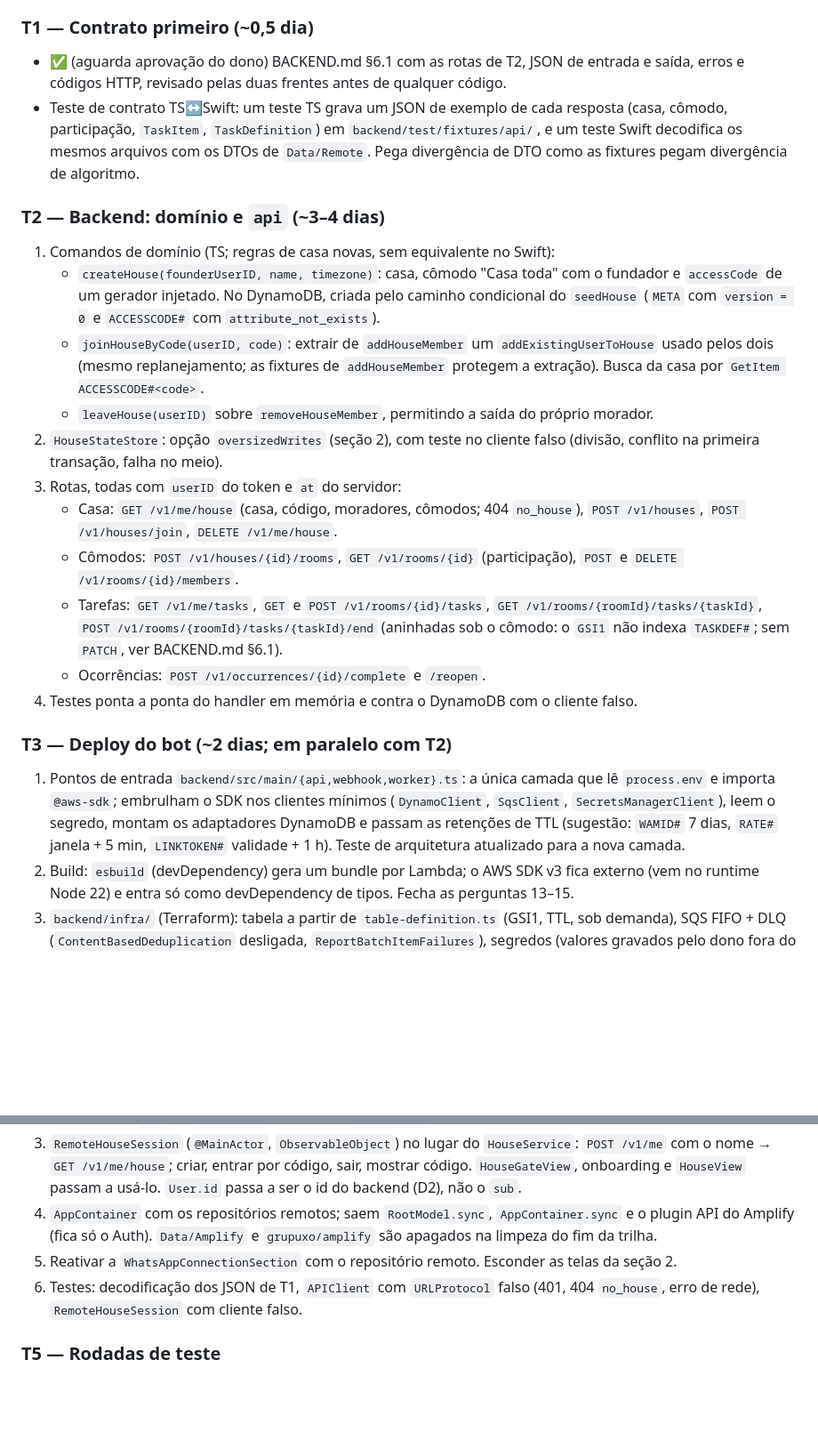
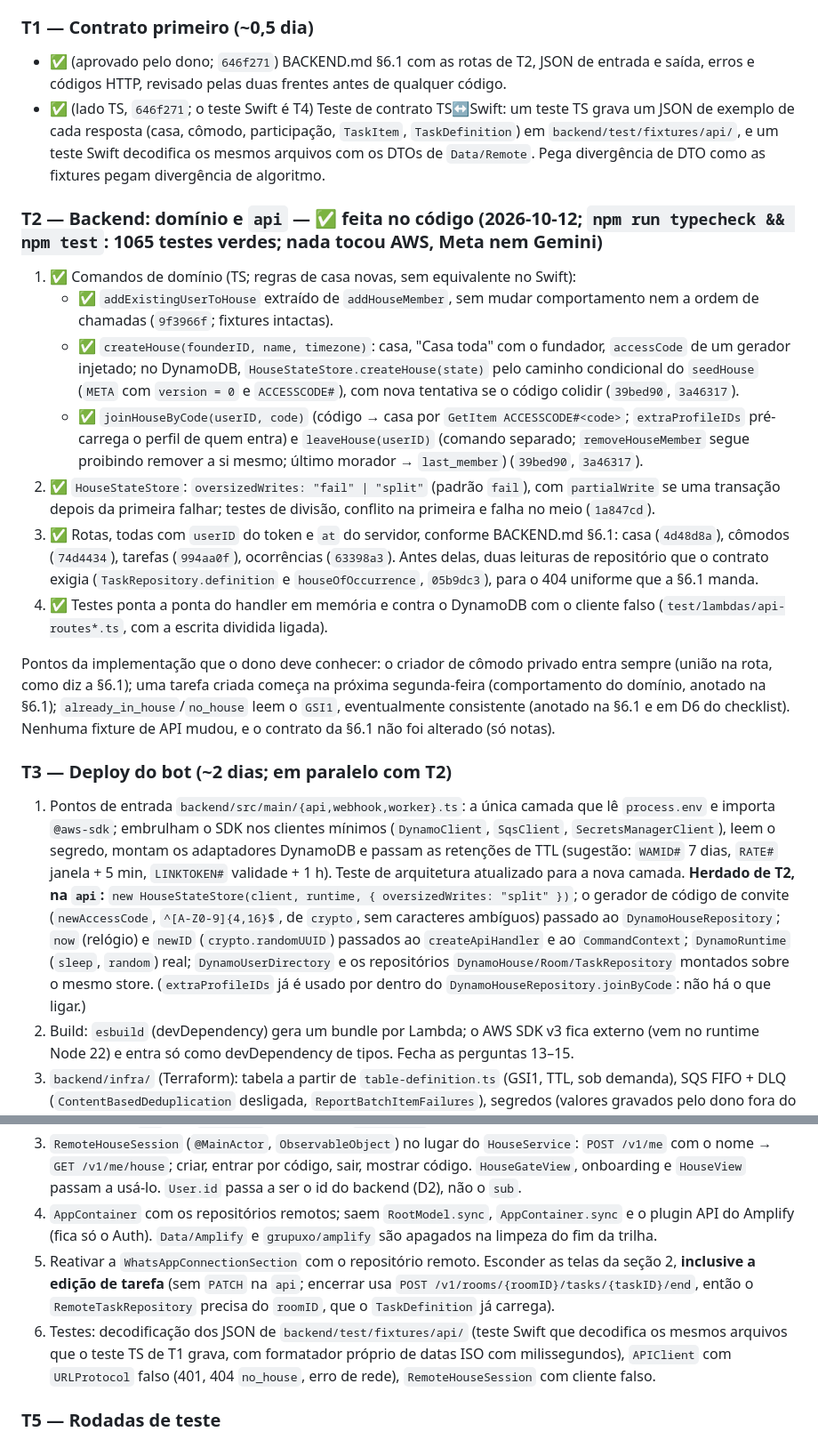
Before and after one commit to Henriquelacerdas/grupuxo, a Markdown page: docs/PLANO.md, 2 parts joined by grey strips. Shown at 89% size. GitHub-like rendering; blank space fills up the shorter version.

Commit message:
T2.6: marca T1 e T2 no PLANO.md e lista o pendente de T3 e T4
Co-Authored-By: Claude Sonnet 5.5 <noreply@anthropic.com>

```diff
--- a/docs/PLANO.md
+++ b/docs/PLANO.md
@@ -50,24 +50,22 @@ Ordem e paralelismo: T0 começa já e corre em paralelo. T1 destrava T2 e T4, qu
 - [ ] Cadastrar no painel da Meta os até 5 números dos testadores com WhatsApp.
 
 ### T1 — Contrato primeiro (~0,5 dia)
-- ✅ (aguarda aprovação do dono) BACKEND.md §6.1 com as rotas de T2, JSON de entrada e saída, erros e códigos HTTP, revisado pelas duas frentes antes de qualquer código.
-- Teste de contrato TS↔Swift: um teste TS grava um JSON de exemplo de cada resposta (casa, cômodo, participação, `TaskItem`, `TaskDefinition`) em `backend/test/fixtures/api/`, e um teste Swift decodifica os mesmos arquivos com os DTOs de `Data/Remote`. Pega divergência de DTO como as fixtures pegam divergência de algoritmo.
+- ✅ (aprovado pelo dono; `646f271`) BACKEND.md §6.1 com as rotas de T2, JSON de entrada e saída, erros e códigos HTTP, revisado pelas duas frentes antes de qualquer código.
+- ✅ (lado TS, `646f271`; o teste Swift é T4) Teste de contrato TS↔Swift: um teste TS grava um JSON de exemplo de cada resposta (casa, cômodo, participação, `TaskItem`, `TaskDefinition`) em `backend/test/fixtures/api/`, e um teste Swift decodifica os mesmos arquivos com os DTOs de `Data/Remote`. Pega divergência de DTO como as fixtures pegam divergência de algoritmo.
 
-### T2 — Backend: domínio e `api` (~3–4 dias)
-1. Comandos de domínio (TS; regras de casa novas, sem equivalente no Swift):
-   - `createHouse(founderUserID, name, timezone)`: casa, cômodo "Casa toda" com o fundador e `accessCode` de um gerador injetado. No DynamoDB, criada pelo caminho condicional do `seedHouse` (`META` com `version = 0` e `ACCESSCODE#` com `attribute_not_exists`).
-   - `joinHouseByCode(userID, code)`: extrair de `addHouseMember` um `addExistingUserToHouse` usado pelos dois (mesmo replanejamento; as fixtures de `addHouseMember` protegem a extração). Busca da casa por `GetItem ACCESSCODE#<code>`.
-   - `leaveHouse(userID)` sobre `removeHouseMember`, permitindo a saída do próprio morador.
-2. `HouseStateStore`: opção `oversizedWrites` (seção 2), com teste no cliente falso (divisão, conflito na primeira transação, falha no meio).
-3. Rotas, todas com `userID` do token e `at` do servidor:
-   - Casa: `GET /v1/me/house` (casa, código, moradores, cômodos; 404 `no_house`), `POST /v1/houses`, `POST /v1/houses/join`, `DELETE /v1/me/house`.
-   - Cômodos: `POST /v1/houses/{id}/rooms`, `GET /v1/rooms/{id}` (participação), `POST` e `DELETE /v1/rooms/{id}/members`.
-   - Tarefas: `GET /v1/me/tasks`, `GET` e `POST /v1/rooms/{id}/tasks`, `GET /v1/rooms/{roomId}/tasks/{taskId}`, `POST /v1/rooms/{roomId}/tasks/{taskId}/end` (aninhadas sob o cômodo: o `GSI1` não indexa `TASKDEF#`; sem `PATCH`, ver BACKEND.md §6.1).
-   - Ocorrências: `POST /v1/occurrences/{id}/complete` e `/reopen`.
-4. Testes ponta a ponta do handler em memória e contra o DynamoDB com o cliente falso.
+### T2 — Backend: domínio e `api` — ✅ feita no código (2026-10-12; `npm run typecheck && npm test`: 1065 testes verdes; nada tocou AWS, Meta nem Gemini)
+1. ✅ Comandos de domínio (TS; regras de casa novas, sem equivalente no Swift):
+   - ✅ `addExistingUserToHouse` extraído de `addHouseMember`, sem mudar comportamento nem a ordem de chamadas (`9f3966f`; fixtures intactas).
+   - ✅ `createHouse(founderID, name, timezone)`: casa, "Casa toda" com o fundador, `accessCode` de um gerador injetado; no DynamoDB, `HouseStateStore.createHouse(state)` pelo caminho condicional do `seedHouse` (`META` com `version = 0` e `ACCESSCODE#`), com nova tentativa se o código colidir (`39bed90`, `3a46317`).
+   - ✅ `joinHouseByCode(userID, code)` (código → casa por `GetItem ACCESSCODE#<code>`; `extraProfileIDs` pré-carrega o perfil de quem entra) e `leaveHouse(userID)` (comando separado; `removeHouseMember` segue proibindo remover a si mesmo; último morador → `last_member`) (`39bed90`, `3a46317`).
+2. ✅ `HouseStateStore`: `oversizedWrites: "fail" | "split"` (padrão `fail`), com `partialWrite` se uma transação depois da primeira falhar; testes de divisão, conflito na primeira e falha no meio (`1a847cd`).
+3. ✅ Rotas, todas com `userID` do token e `at` do servidor, conforme BACKEND.md §6.1: casa (`4d48d8a`), cômodos (`74d4434`), tarefas (`994aa0f`), ocorrências (`63398a3`). Antes delas, duas leituras de repositório que o contrato exigia (`TaskRepository.definition` e `houseOfOccurrence`, `05b9dc3`), para o 404 uniforme que a §6.1 manda.
+4. ✅ Testes ponta a ponta do handler em memória e contra o DynamoDB com o cliente falso (`test/lambdas/api-routes*.ts`, com a escrita dividida ligada).
+
+Pontos da implementação que o dono deve conhecer: o criador de cômodo privado entra sempre (união na rota, como diz a §6.1); uma tarefa criada começa na próxima segunda-feira (comportamento do domínio, anotado na §6.1); `already_in_house`/`no_house` leem o `GSI1`, eventualmente consistente (anotado na §6.1 e em D6 do checklist). Nenhuma fixture de API mudou, e o contrato da §6.1 não foi alterado (só notas).
 
 ### T3 — Deploy do bot (~2 dias; em paralelo com T2)
-1. Pontos de entrada `backend/src/main/{api,webhook,worker}.ts`: a única camada que lê `process.env` e importa `@aws-sdk`; embrulham o SDK nos clientes mínimos (`DynamoClient`, `SqsClient`, `SecretsManagerClient`), leem o segredo, montam os adaptadores DynamoDB e passam as retenções de TTL (sugestão: `WAMID#` 7 dias, `RATE#` janela + 5 min, `LINKTOKEN#` validade + 1 h). Teste de arquitetura atualizado para a nova camada.
+1. Pontos de entrada `backend/src/main/{api,webhook,worker}.ts`: a única camada que lê `process.env` e importa `@aws-sdk`; embrulham o SDK nos clientes mínimos (`DynamoClient`, `SqsClient`, `SecretsManagerClient`), leem o segredo, montam os adaptadores DynamoDB e passam as retenções de TTL (sugestão: `WAMID#` 7 dias, `RATE#` janela + 5 min, `LINKTOKEN#` validade + 1 h). Teste de arquitetura atualizado para a nova camada. **Herdado de T2, na `api`:** `new HouseStateStore(client, runtime, { oversizedWrites: "split" })`; o gerador de código de convite (`newAccessCode`, `^[A-Z0-9]{4,16}$`, de `crypto`, sem caracteres ambíguos) passado ao `DynamoHouseRepository`; `now` (relógio) e `newID` (`crypto.randomUUID`) passados ao `createApiHandler` e ao `CommandContext`; `DynamoRuntime` (`sleep`, `random`) real; `DynamoUserDirectory` e os repositórios `DynamoHouse/Room/TaskRepository` montados sobre o mesmo store. (`extraProfileIDs` já é usado por dentro do `DynamoHouseRepository.joinByCode`: não há o que ligar.)
 2. Build: `esbuild` (devDependency) gera um bundle por Lambda; o AWS SDK v3 fica externo (vem no runtime Node 22) e entra só como devDependency de tipos. Fecha as perguntas 13–15.
 3. `backend/infra/` (Terraform): tabela a partir de `table-definition.ts` (GSI1, TTL, sob demanda), SQS FIFO + DLQ (`ContentBasedDeduplication` desligada, `ReportBatchItemFailures`), segredos (valores gravados pelo dono fora do state), 3 Lambdas Node 22 com roles mínimas, 2 Function URLs `AuthType = NONE`, concorrência reservada, logs com retenção, alarme da DLQ.
 4. `backend/tools/seed-dev/`: roda `seedHouse` contra a tabela de `dev` com o `userID` real (o que o `POST /v1/me` devolveu); serve para M1 e para a conta do revisor da Apple. Só com autorização.
@@ -78,8 +76,8 @@ Ordem e paralelismo: T0 começa já e corre em paralelo. T1 destrava T2 e T4, qu
 2. URL base da `api` por `.xcconfig` → chave no `Info.plist`.
 3. `RemoteHouseSession` (`@MainActor`, `ObservableObject`) no lugar do `HouseService`: `POST /v1/me` com o nome → `GET /v1/me/house`; criar, entrar por código, sair, mostrar código. `HouseGateView`, onboarding e `HouseView` passam a usá-lo. `User.id` passa a ser o id do backend (D2), não o `sub`.
 4. `AppContainer` com os repositórios remotos; saem `RootModel.sync`, `AppContainer.sync` e o plugin API do Amplify (fica só o Auth). `Data/Amplify` e `grupuxo/amplify` são apagados na limpeza do fim da trilha.
-5. Reativar a `WhatsAppConnectionSection` com o repositório remoto. Esconder as telas da seção 2.
-6. Testes: decodificação dos JSON de T1, `APIClient` com `URLProtocol` falso (401, 404 `no_house`, erro de rede), `RemoteHouseSession` com cliente falso.
+5. Reativar a `WhatsAppConnectionSection` com o repositório remoto. Esconder as telas da seção 2, **inclusive a edição de tarefa** (sem `PATCH` na `api`; encerrar usa `POST /v1/rooms/{roomID}/tasks/{taskID}/end`, então o `RemoteTaskRepository` precisa do `roomID`, que o `TaskDefinition` já carrega).
+6. Testes: decodificação dos JSON de `backend/test/fixtures/api/` (teste Swift que decodifica os mesmos arquivos que o teste TS de T1 grava, com formatador próprio de datas ISO com milissegundos), `APIClient` com `URLProtocol` falso (401, 404 `no_house`, erro de rede), `RemoteHouseSession` com cliente falso.
 
 ### T5 — Rodadas de teste
 - **M2, TestFlight interno:** duas contas em dois aparelhos: criar casa, entrar por código, criar tarefa, ver a mesma escala no app e no WhatsApp, concluir pelo bot (com o "sim") e ver concluída no app. Roteiro anotado em VALIDACAO-APIS-REAIS.md §6.
```
